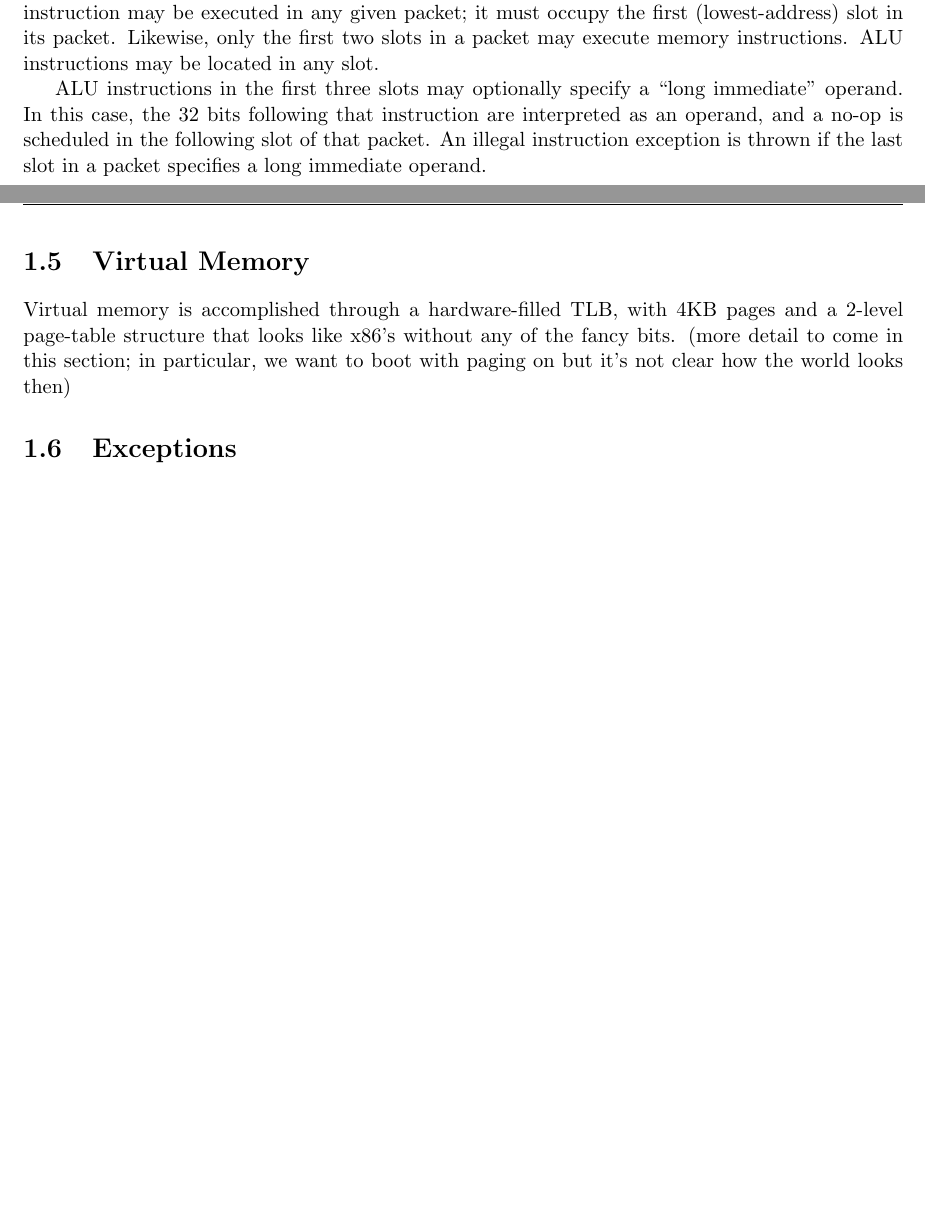
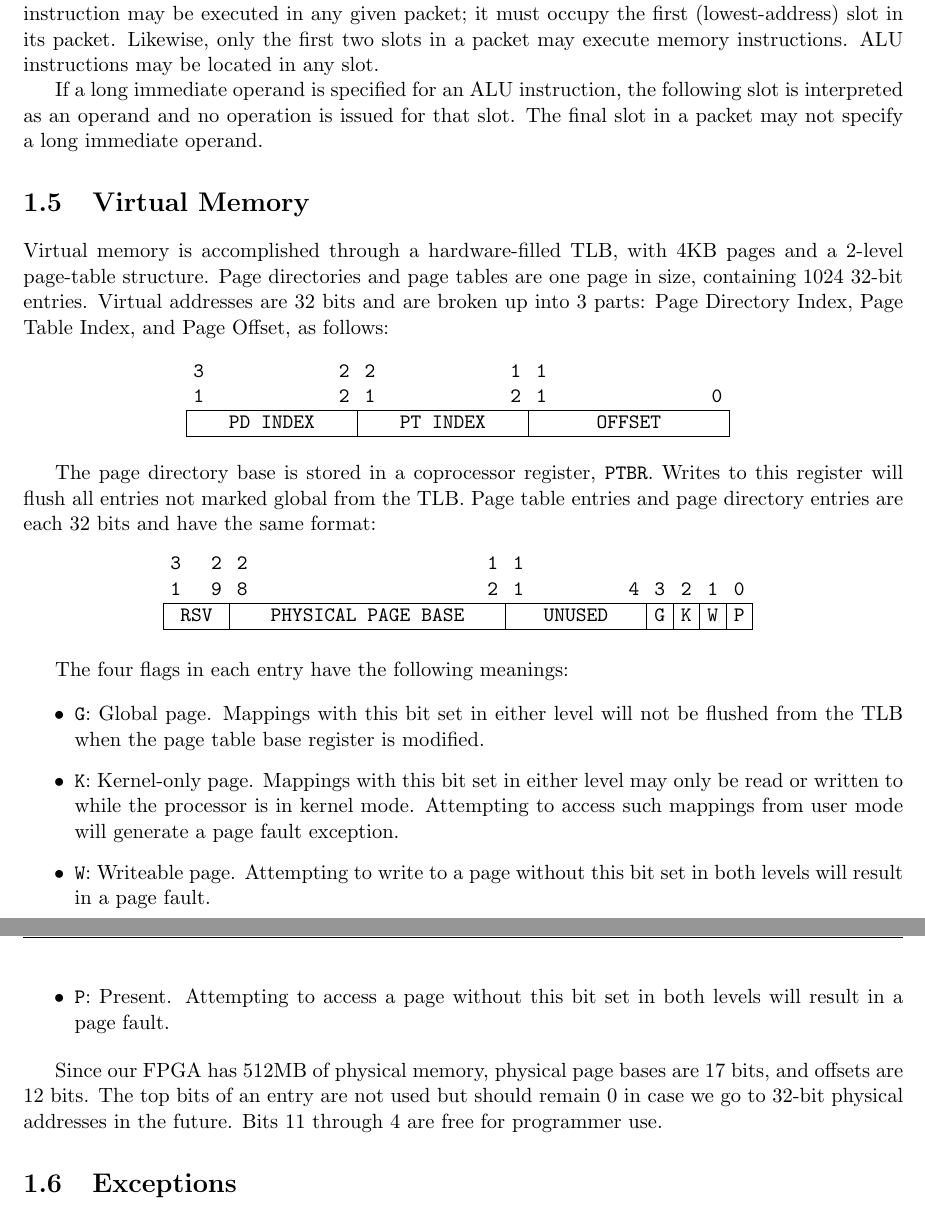
Before and after one commit to moroso/docs, a LaTeX document (cpu/isa/isa.tex): two parts of pages 4 and 5 of 45 before the commit and two parts of pages 5 and 6 of 46 after it, joined at a grey line, cut so that both start at the same text, the shorter picture padded with empty space. Compiled offline with pdfLaTeX.

Commit message:
[ISA] add shifter, virtual memory descriptions

```diff
--- a/cpu/isa/isa.tex
+++ b/cpu/isa/isa.tex
@@ -48,10 +64,51 @@ At each time step, the CPU fetches a ``packet'' of 4 instructions located contig
 
 There are three types of instructions: Control, Memory, and ALU instructions. Only one control instruction may be executed in any given packet; it must occupy the first (lowest-address) slot in its packet. Likewise, only the first two slots in a packet may execute memory instructions. ALU instructions may be located in any slot.
 
-ALU instructions in the first three slots may optionally specify a ``long immediate'' operand. In this case, the 32 bits following that instruction are interpreted as an operand, and a no-op is scheduled in the following slot of that packet. An illegal instruction exception is thrown if the last slot in a packet specifies a long immediate operand.
+If a long immediate operand is specified for an ALU instruction, the following slot is interpreted as an operand and no operation is issued for that slot. The final slot in a packet may not specify a long immediate operand.
+
 
 \section{Virtual Memory}
-Virtual memory is accomplished through a hardware-filled TLB, with 4KB pages and a 2-level page-table structure that looks like x86's without any of the fancy bits. (more detail to come in this section; in particular, we want to boot with paging on but it's not clear how the world looks then)
+Virtual memory is accomplished through a hardware-filled TLB, with 4KB pages and a 2-level page-table structure. Page directories and page tables are one page in size, containing 1024 32-bit entries. Virtual addresses are 32 bits and are broken up into 3 parts: Page Directory Index, Page Table Index, and Page Offset, as follows:
+
+\begin{table}[!h]
+\centering
+\texttt{%
+\begin{tabular}{cccccccccccccccccccccccccccccccc}
+	3 & & & & & & & & & 2 & 2 & & & & & & & & & 1 & 1 & & & & & & & & & & &\\
+	1 & & & & & & & & & 2 & 1 & & & & & & & & & 2 & 1 & & & & & & & & & & & 0\\
+	\hline
+	\multicolumn{10}{|c}{PD INDEX} & \multicolumn{10}{|c|}{PT INDEX} & \multicolumn{12}{c|}{OFFSET}\\
+	\hline
+\end{tabular}
+}
+\end{table}
+
+The page directory base is stored in a coprocessor register, \texttt{PTBR}. Writes to this register will flush all entries not marked global from the TLB.
+Page table entries and page directory entries are each 32 bits and have the same format:
+
+\begin{table}[!h]
+\centering
+\texttt{%
+\begin{tabular}{cccccccccccccccccccccccccccccccc}
+	3 & & 2 & 2 & & & & & & & & & & & & & & & & 1 & 1 & & & & & & & & & & &\\
+	1 & & 9 & 8 & & & & & & & & & & & & & & & & 2 & 1 & & & & & & & 4 & 3 & 2 & 1 & 0\\
+	\hline
+	\multicolumn{3}{|c}{RSV} & \multicolumn{17}{|c|}{PHYSICAL PAGE BASE} & \multicolumn{8}{c|}{UNUSED} & G & \multicolumn{1}{|c|}{K} & W & \multicolumn{1}{|c|}{P}\\
+	\hline
+\end{tabular}
+}
+\end{table}
+
+The four flags in each entry have the following meanings:
+
+\begin{itemize}
+  \item \texttt{G}: Global page. Mappings with this bit set in either level will not be flushed from the TLB when the page table base register is modified.
+  \item \texttt{K}: Kernel-only page. Mappings with this bit set in either level may only be read or written to while the processor is in kernel mode. Attempting to access such mappings from user mode will generate a page fault exception.
+  \item \texttt{W}: Writeable page. Attempting to write to a page without this bit set in both levels will result in a page fault.
+  \item \texttt{P}: Present. Attempting to access a page without this bit set in both levels will result in a page fault.
+\end{itemize}
+
+Since our FPGA has 512MB of physical memory, physical page bases are 17 bits, and offsets are 12 bits. The top bits of an entry are not used but should remain 0 in case we go to 32-bit physical addresses in the future. Bits 11 through 4 are free for programmer use.
 
 \section{Exceptions}
 
```
Also changed, not shown: cpu/isa/isa.pdf, cpu/isa/isa.tex (18 more changed lines).
